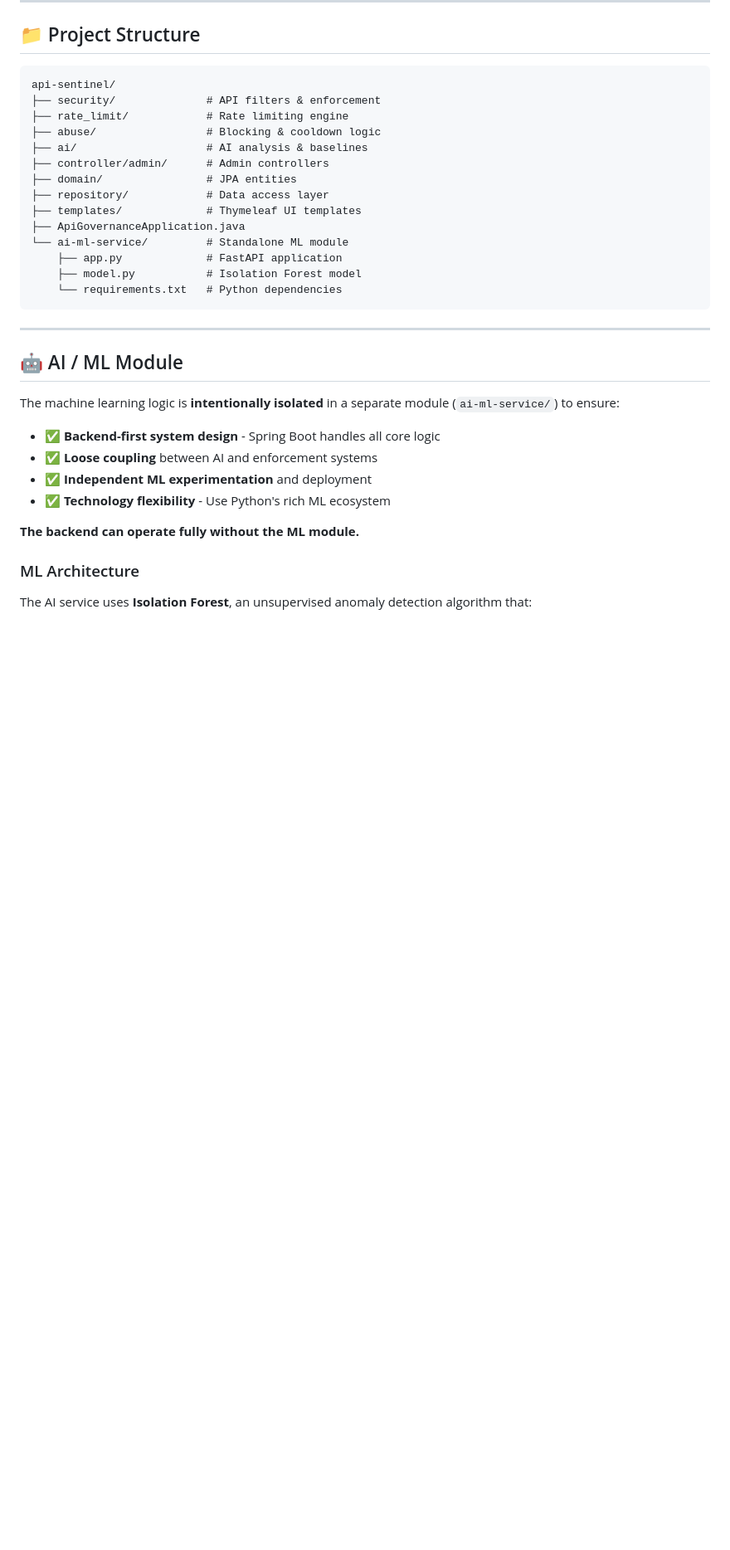
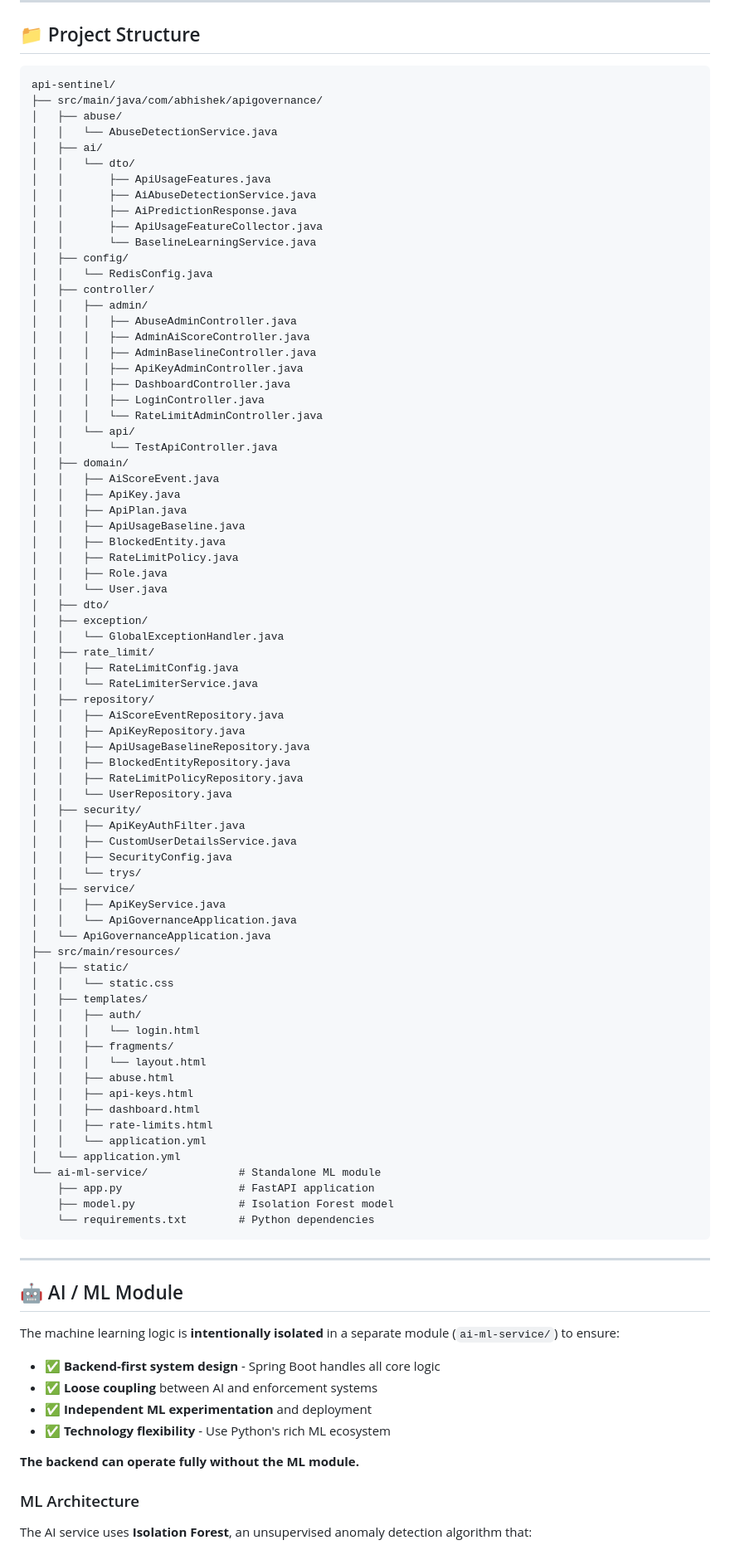
Before and after one commit to abhikay18/api-sentinel, a Markdown page: README.md, the part around the change. Shown at 83% size. Rendered like a GitHub page; blank space fills up the shorter version.

````diff
--- a/README.md
+++ b/README.md
@@ -155,19 +155,78 @@ API Sentinel protects your APIs from abuse and abnormal traffic patterns through
 
 ```
 api-sentinel/
-├── security/              # API filters & enforcement
-├── rate_limit/            # Rate limiting engine
-├── abuse/                 # Blocking & cooldown logic
-├── ai/                    # AI analysis & baselines
-├── controller/admin/      # Admin controllers
-├── domain/                # JPA entities
-├── repository/            # Data access layer
-├── templates/             # Thymeleaf UI templates
-├── ApiGovernanceApplication.java
-└── ai-ml-service/         # Standalone ML module
-    ├── app.py             # FastAPI application
-    ├── model.py           # Isolation Forest model
-    └── requirements.txt   # Python dependencies
+├── src/main/java/com/abhishek/apigovernance/
+│   ├── abuse/
+│   │   └── AbuseDetectionService.java
+│   ├── ai/
+│   │   └── dto/
+│   │       ├── ApiUsageFeatures.java
+│   │       ├── AiAbuseDetectionService.java
+│   │       ├── AiPredictionResponse.java
+│   │       ├── ApiUsageFeatureCollector.java
+│   │       └── BaselineLearningService.java
+│   ├── config/
+│   │   └── RedisConfig.java
+│   ├── controller/
+│   │   ├── admin/
+│   │   │   ├── AbuseAdminController.java
+│   │   │   ├── AdminAiScoreController.java
+│   │   │   ├── AdminBaselineController.java
+│   │   │   ├── ApiKeyAdminController.java
+│   │   │   ├── DashboardController.java
+│   │   │   ├── LoginController.java
+│   │   │   └── RateLimitAdminController.java
+│   │   └── api/
+│   │       └── TestApiController.java
+│   ├── domain/
+│   │   ├── AiScoreEvent.java
+│   │   ├── ApiKey.java
+│   │   ├── ApiPlan.java
+│   │   ├── ApiUsageBaseline.java
+│   │   ├── BlockedEntity.java
+│   │   ├── RateLimitPolicy.java
+│   │   ├── Role.java
+│   │   └── User.java
+│   ├── dto/
+│   ├── exception/
+│   │   └── GlobalExceptionHandler.java
+│   ├── rate_limit/
+│   │   ├── RateLimitConfig.java
+│   │   └── RateLimiterService.java
+│   ├── repository/
+│   │   ├── AiScoreEventRepository.java
+│   │   ├── ApiKeyRepository.java
+│   │   ├── ApiUsageBaselineRepository.java
+│   │   ├── BlockedEntityRepository.java
+│   │   ├── RateLimitPolicyRepository.java
+│   │   └── UserRepository.java
+│   ├── security/
+│   │   ├── ApiKeyAuthFilter.java
+│   │   ├── CustomUserDetailsService.java
+│   │   ├── SecurityConfig.java
+│   │   └── trys/
+│   ├── service/
+│   │   ├── ApiKeyService.java
+│   │   └── ApiGovernanceApplication.java
+│   └── ApiGovernanceApplication.java
+├── src/main/resources/
+│   ├── static/
+│   │   └── static.css
+│   ├── templates/
+│   │   ├── auth/
+│   │   │   └── login.html
+│   │   ├── fragments/
+│   │   │   └── layout.html
+│   │   ├── abuse.html
+│   │   ├── api-keys.html
+│   │   ├── dashboard.html
+│   │   ├── rate-limits.html
+│   │   └── application.yml
+│   └── application.yml
+└── ai-ml-service/              # Standalone ML module
+    ├── app.py                  # FastAPI application
+    ├── model.py                # Isolation Forest model
+    └── requirements.txt        # Python dependencies
 ```
 
 ---
````
